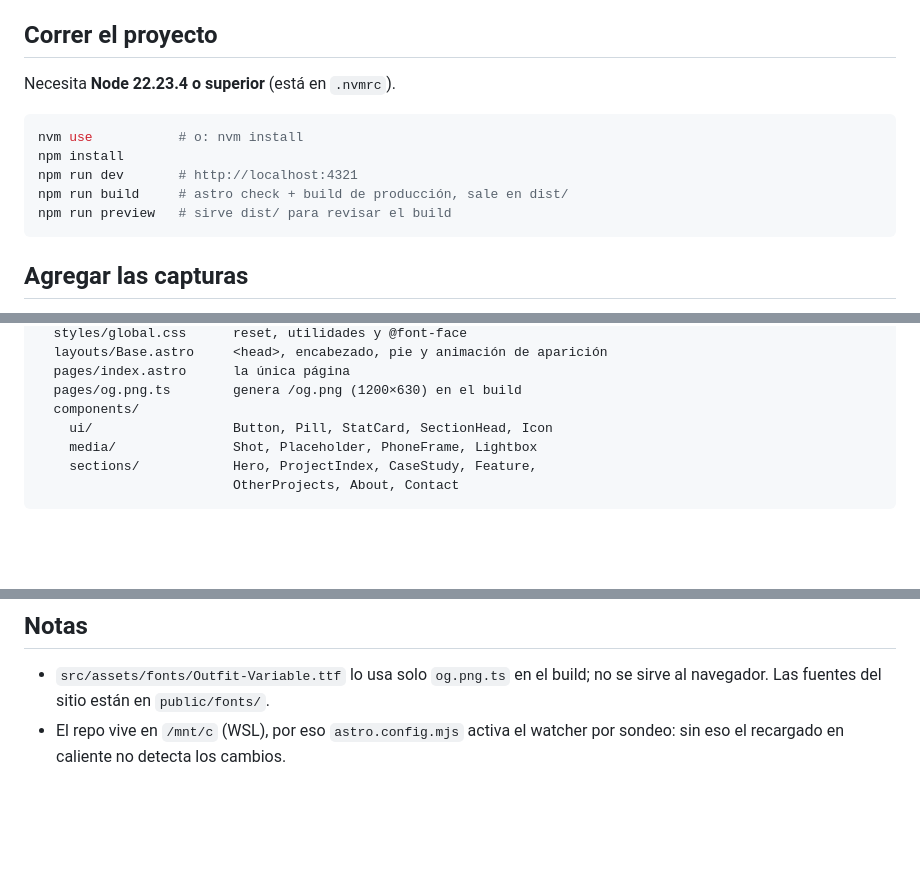
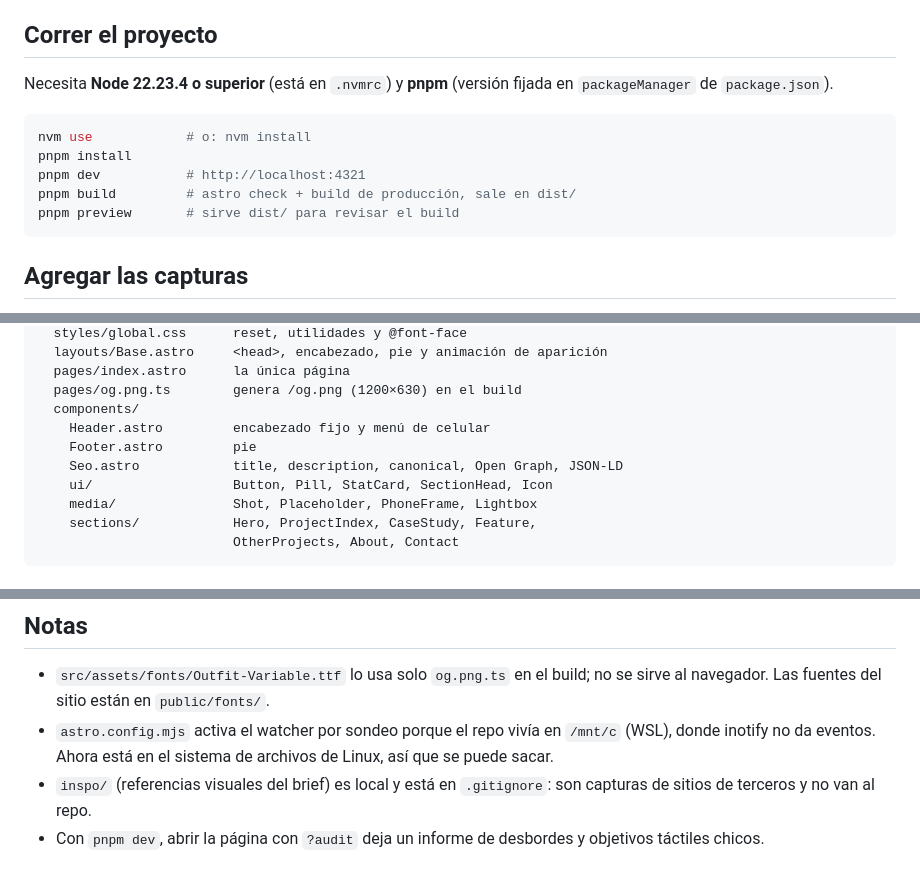
Before and after one commit to ivoans/ivoansorena, a Markdown page: README.md, 3 parts joined by grey strips. GitHub-like rendering; blank space fills up the shorter version.

Commit message:
fix: actualizar referencias y aclaraciones en documentos de portfolio

````diff
--- a/README.md
+++ b/README.md
@@ -4,14 +4,15 @@ Portfolio de Ivo Ansorena Pereira. Astro 7 + TypeScript, sitio estático, sin fr
 
 ## Correr el proyecto
 
-Necesita **Node 22.23.4 o superior** (está en `.nvmrc`).
+Necesita **Node 22.23.4 o superior** (está en `.nvmrc`) y **pnpm** (versión fijada
+en `packageManager` de `package.json`).
 
 ```bash
-nvm use           # o: nvm install
-npm install
-npm run dev       # http://localhost:4321
-npm run build     # astro check + build de producción, sale en dist/
-npm run preview   # sirve dist/ para revisar el build
+nvm use            # o: nvm install
+pnpm install
+pnpm dev           # http://localhost:4321
+pnpm build         # astro check + build de producción, sale en dist/
+pnpm preview       # sirve dist/ para revisar el build
 ```
 
 ## Agregar las capturas
@@ -63,6 +64,9 @@ src/
   pages/index.astro      la única página
   pages/og.png.ts        genera /og.png (1200×630) en el build
   components/
+    Header.astro         encabezado fijo y menú de celular
+    Footer.astro         pie
+    Seo.astro            title, description, canonical, Open Graph, JSON-LD
     ui/                  Button, Pill, StatCard, SectionHead, Icon
     media/               Shot, Placeholder, PhoneFrame, Lightbox
     sections/            Hero, ProjectIndex, CaseStudy, Feature,
@@ -82,5 +86,10 @@ El idioma por defecto (`es`) no lleva prefijo: queda en `/`, el inglés en `/en/
 
 - `src/assets/fonts/Outfit-Variable.ttf` lo usa solo `og.png.ts` en el build;
   no se sirve al navegador. Las fuentes del sitio están en `public/fonts/`.
-- El repo vive en `/mnt/c` (WSL), por eso `astro.config.mjs` activa el watcher
-  por sondeo: sin eso el recargado en caliente no detecta los cambios.
+- `astro.config.mjs` activa el watcher por sondeo porque el repo vivía en `/mnt/c`
+  (WSL), donde inotify no da eventos. Ahora está en el sistema de archivos de Linux,
+  así que se puede sacar.
+- `inspo/` (referencias visuales del brief) es local y está en `.gitignore`: son
+  capturas de sitios de terceros y no van al repo.
+- Con `pnpm dev`, abrir la página con `?audit` deja un informe de desbordes y
+  objetivos táctiles chicos.
````
